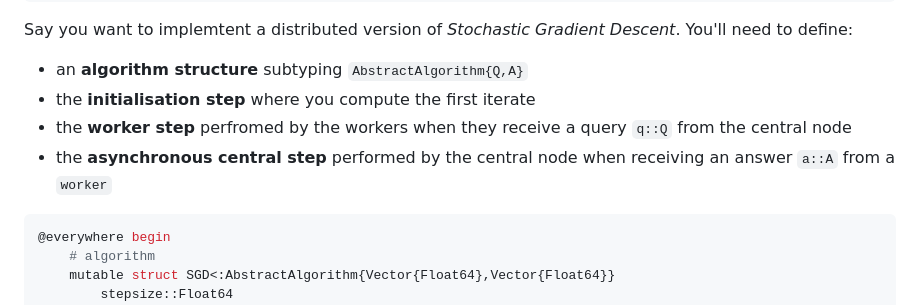
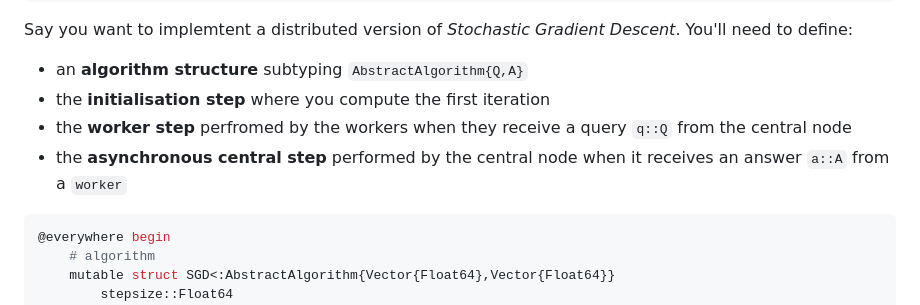
Before and after one commit to SelimChraibi/AsynchronousIterativeAlgorithms.jl, a Markdown page: README.md, the part around the change printed below. Drawn GitHub-style.

````diff
--- a/README.md
+++ b/README.md
@@ -33,9 +33,9 @@ using Distributed; addprocs(5)
 
 Say you want to implemtent a distributed version of *Stochastic Gradient Descent*. You'll need to define:
 - an **algorithm structure** subtyping `AbstractAlgorithm{Q,A}`
-- the **initialisation step** where you compute the first iterate
+- the **initialisation step** where you compute the first iteration
 - the **worker step** perfromed by the workers when they receive a query `q::Q` from the central node
-- the **asynchronous central step** performed by the central node when receiving an answer `a::A` from a `worker`
+- the **asynchronous central step** performed by the central node when it receives an answer `a::A` from a `worker`
 ```julia
 @everywhere begin
     # algorithm
````
Also changed, not shown: other parts of README.md (+1 -1 lines).
